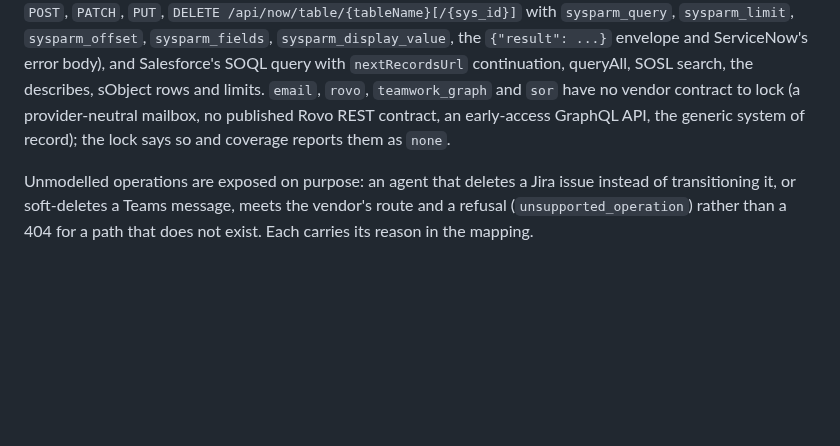
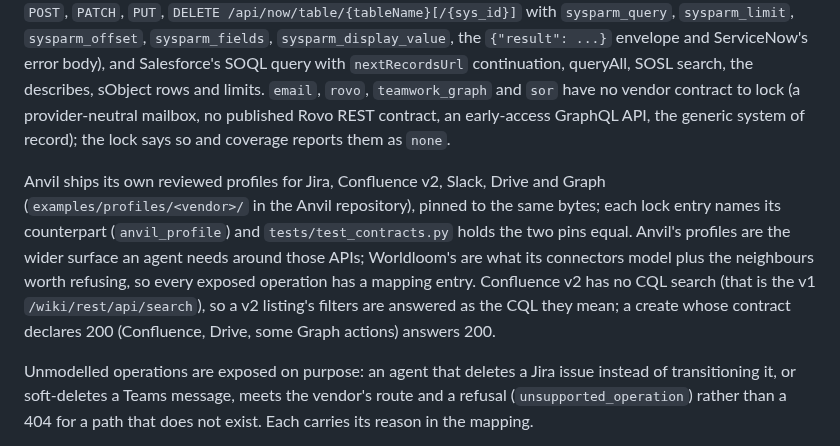
Before and after one commit to vamsiramakrishnan/synthetic-foundry, a Markdown page: docs/connector-serving.md, the part around the change. Rendered like a GitHub page; blank space fills up the shorter version.

Commit message:
Say how the Worldloom profiles relate to Anvil's reviewed ones
Co-Authored-By: Claude Opus 5.5 <noreply@anthropic.com>
Claude-Session: https://claude.ai/code/session_01V6kK3VVwph7Gk2HbRHt24D

```diff
--- a/docs/connector-serving.md
+++ b/docs/connector-serving.md
@@ -441,6 +441,17 @@ provider-neutral mailbox, no published Rovo REST contract, an early-access
 GraphQL API, the generic system of record); the lock says so and coverage
 reports them as `none`.
 
+Anvil ships its own reviewed profiles for Jira, Confluence v2, Slack, Drive
+and Graph (`examples/profiles/<vendor>/` in the Anvil repository), pinned to
+the same bytes; each lock entry names its counterpart (`anvil_profile`) and
+`tests/test_contracts.py` holds the two pins equal. Anvil's profiles are the
+wider surface an agent needs around those APIs; Worldloom's are what its
+connectors model plus the neighbours worth refusing, so every exposed
+operation has a mapping entry. Confluence v2 has no CQL search (that is the
+v1 `/wiki/rest/api/search`), so a v2 listing's filters are answered as the
+CQL they mean; a create whose contract declares 200 (Confluence, Drive, some
+Graph actions) answers 200.
+
 Unmodelled operations are exposed on purpose: an agent that deletes a Jira
 issue instead of transitioning it, or soft-deletes a Teams message, meets the
 vendor's route and a refusal (`unsupported_operation`) rather than a 404 for
```
